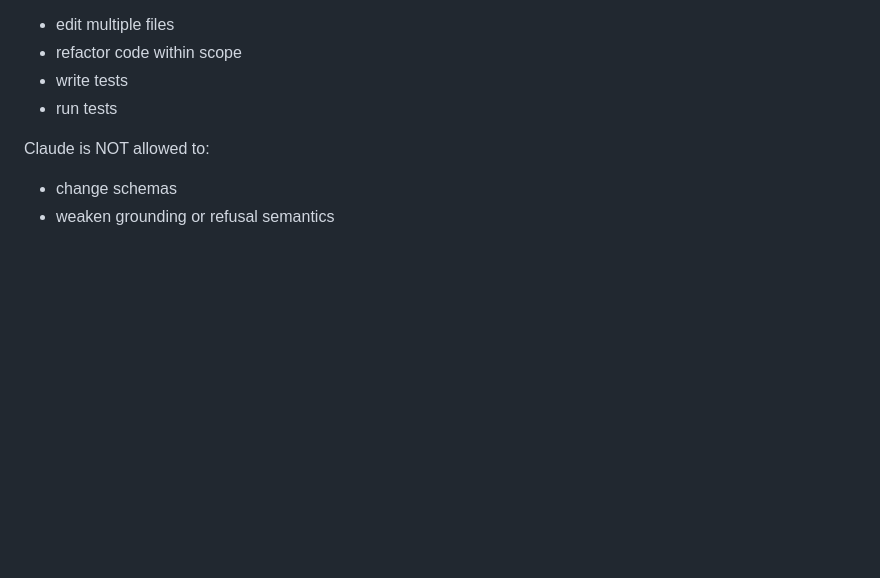
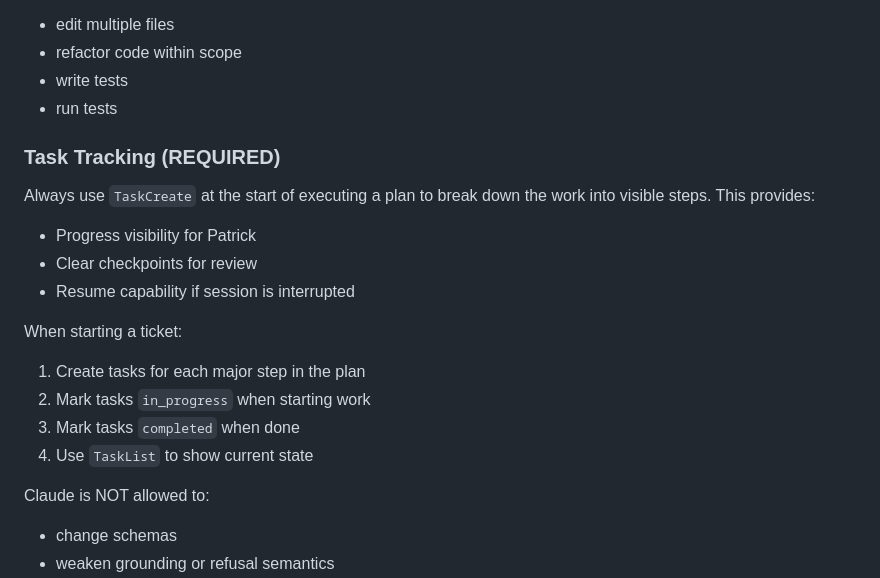
Before and after one commit to PatrickMilano21/news-digest-engine, a Markdown page: CLAUDE.md, the part around the change. Rendered like a GitHub page; blank space fills up the shorter version.

Commit message:
Update CLAUDE task tracking and UX reviewer guidance

```diff
--- a/CLAUDE.md
+++ b/CLAUDE.md
@@ -24,6 +24,19 @@ Claude is allowed to:
 - refactor code within scope
 - write tests
 - run tests
+
+### Task Tracking (REQUIRED)
+
+Always use `TaskCreate` at the start of executing a plan to break down the work into visible steps. This provides:
+- Progress visibility for Patrick
+- Clear checkpoints for review
+- Resume capability if session is interrupted
+
+When starting a ticket:
+1. Create tasks for each major step in the plan
+2. Mark tasks `in_progress` when starting work
+3. Mark tasks `completed` when done
+4. Use `TaskList` to show current state
 
 Claude is NOT allowed to:
 - change schemas
```
